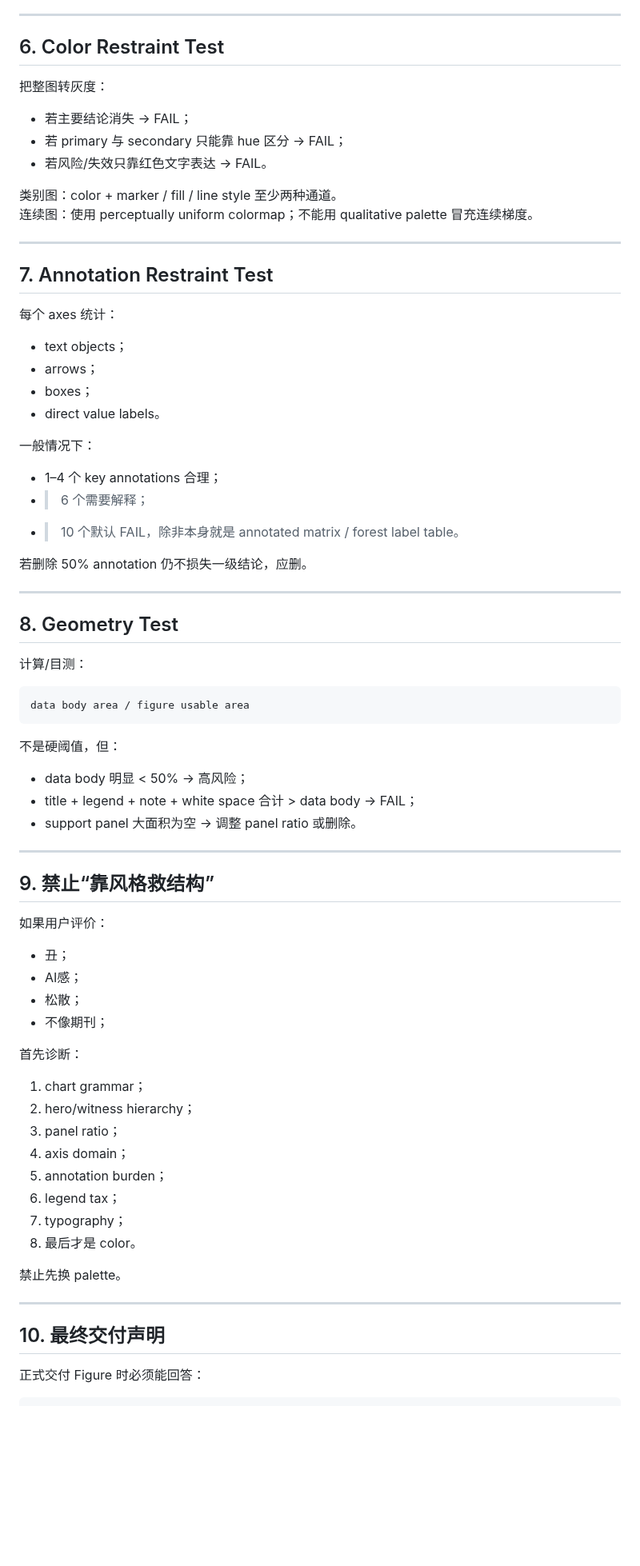
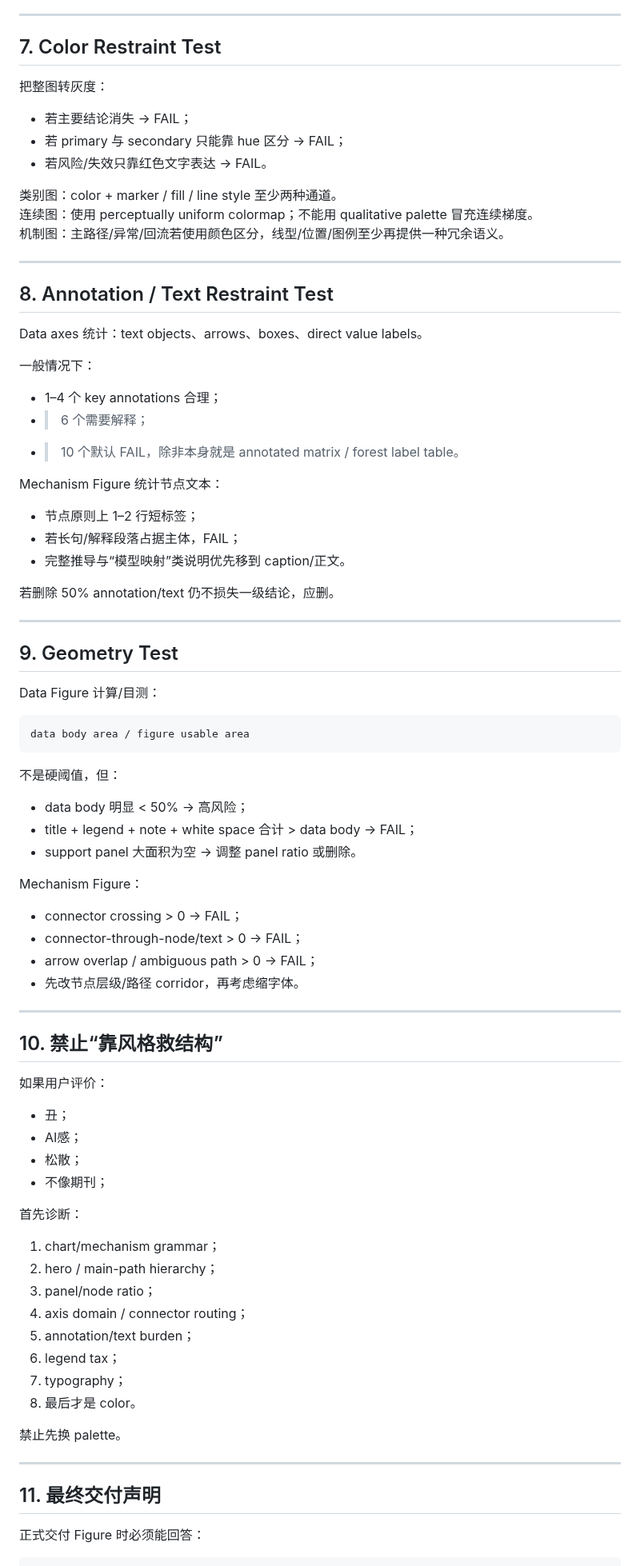
Before and after one commit to EvelynEarth/friendly-couscous, a Markdown page: templates/figure/anti_ai_figure_gate.md, the part around one of its changes. Shown at 80% size. GitHub-like rendering; blank space fills up the shorter version.

````diff
--- a/templates/figure/anti_ai_figure_gate.md
+++ b/templates/figure/anti_ai_figure_gate.md
@@ -130,7 +163,7 @@
 
 ---
 
-## 6. Color Restraint Test
+## 7. Color Restraint Test
 
 把整图转灰度：
 - 若主要结论消失 → FAIL；
@@ -139,29 +172,31 @@
 
 类别图：color + marker / fill / line style 至少两种通道。
 连续图：使用 perceptually uniform colormap；不能用 qualitative palette 冒充连续梯度。
+机制图：主路径/异常/回流若使用颜色区分，线型/位置/图例至少再提供一种冗余语义。
 
 ---
 
-## 7. Annotation Restraint Test
+## 8. Annotation / Text Restraint Test
 
-每个 axes 统计：
-- text objects；
-- arrows；
-- boxes；
-- direct value labels。
+Data axes 统计：text objects、arrows、boxes、direct value labels。
 
 一般情况下：
 - 1–4 个 key annotations 合理；
 - >6 个需要解释；
 - >10 个默认 FAIL，除非本身就是 annotated matrix / forest label table。
 
-若删除 50% annotation 仍不损失一级结论，应删。
+Mechanism Figure 统计节点文本：
+- 节点原则上 1–2 行短标签；
+- 若长句/解释段落占据主体，FAIL；
+- 完整推导与“模型映射”类说明优先移到 caption/正文。
+
+若删除 50% annotation/text 仍不损失一级结论，应删。
 
 ---
 
-## 8. Geometry Test
+## 9. Geometry Test
 
-计算/目测：
+Data Figure 计算/目测：
 
 ```text
 data body area / figure usable area
@@ -172,9 +207,15 @@ data body area / figure usable area
 - title + legend + note + white space 合计 > data body → FAIL；
 - support panel 大面积为空 → 调整 panel ratio 或删除。
 
+Mechanism Figure：
+- connector crossing > 0 → FAIL；
+- connector-through-node/text > 0 → FAIL；
+- arrow overlap / ambiguous path > 0 → FAIL；
+- 先改节点层级/路径 corridor，再考虑缩字体。
+
 ---
 
-## 9. 禁止“靠风格救结构”
+## 10. 禁止“靠风格救结构”
 
 如果用户评价：
 - 丑；
@@ -183,11 +224,11 @@ data body area / figure usable area
 - 不像期刊；
 
 首先诊断：
-1. chart grammar；
-2. hero/witness hierarchy；
-3. panel ratio；
-4. axis domain；
-5. annotation burden；
+1. chart/mechanism grammar；
+2. hero / main-path hierarchy；
+3. panel/node ratio；
+4. axis domain / connector routing；
+5. annotation/text burden；
 6. legend tax；
 7. typography；
 8. 最后才是 color。
@@ -196,7 +237,7 @@ data body area / figure usable area
 
 ---
 
-## 10. 最终交付声明
+## 11. 最终交付声明
 
 正式交付 Figure 时必须能回答：
 
````
Also changed, not shown: other parts of templates/figure/anti_ai_figure_gate.md (+60 -26 lines).
